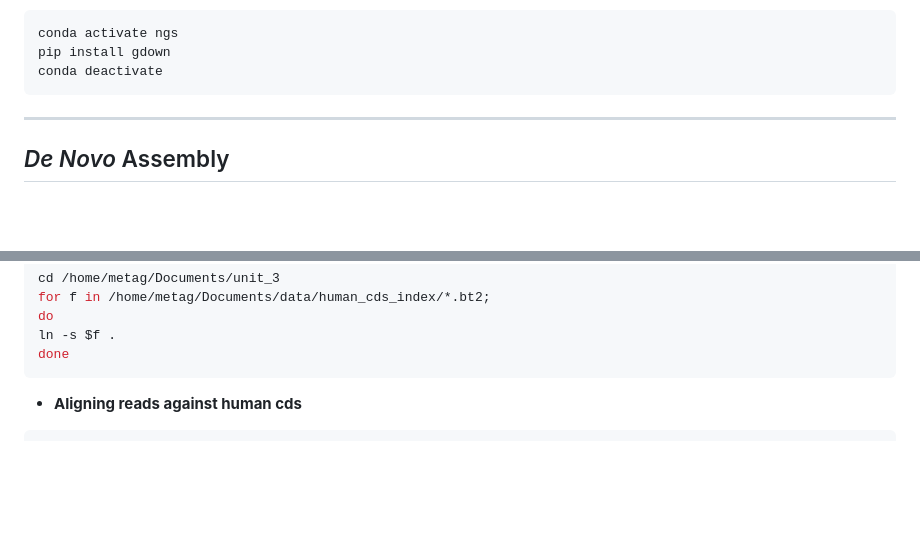
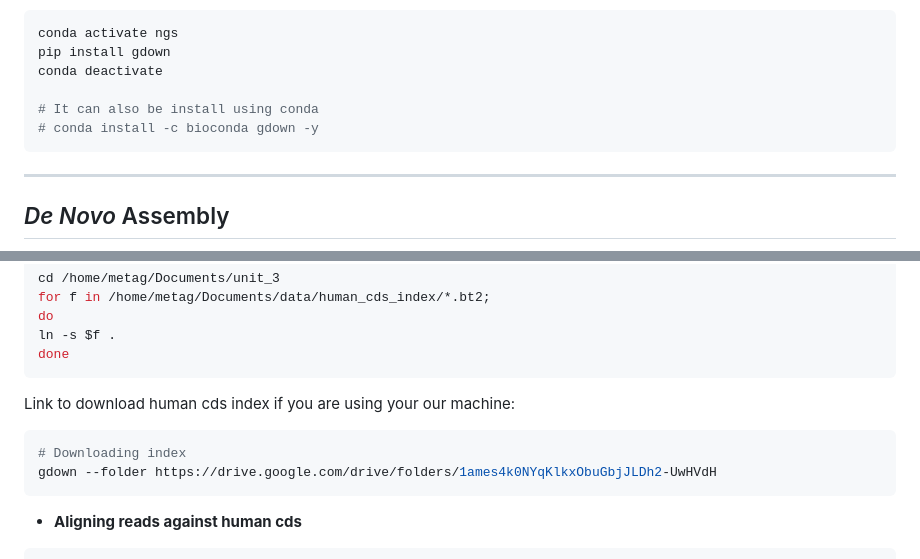
Before and after one commit to ARastrojo/Metagenomics, a Markdown page: UNIT_3 De Novo Assembly.md, 2 parts joined by grey strips. Drawn GitHub-style; blank space fills up the shorter version.

````diff
--- a/UNIT_3 De Novo Assembly.md
+++ b/UNIT_3 De Novo Assembly.md
@@ -19,6 +19,9 @@ To easily download files/folders from Google Drive we are going to use *gdown* p
 conda activate ngs
 pip install gdown
 conda deactivate
+
+# It can also be install using conda
+# conda install -c bioconda gdown -y
 ```
 
 * * *
@@ -314,13 +317,13 @@ ln -s $f .
 done
 ```
 
-<!--
-Link to download human cds index:
+
+Link to download human cds index if you are using your our machine:
 ```bash
 # Downloading index
 gdown --folder https://drive.google.com/drive/folders/1ames4k0NYqKlkxObuGbjJLDh2-UwHVdH
 ```
--->
+
 - **Aligning reads against human cds**
 
 ```bash
````
